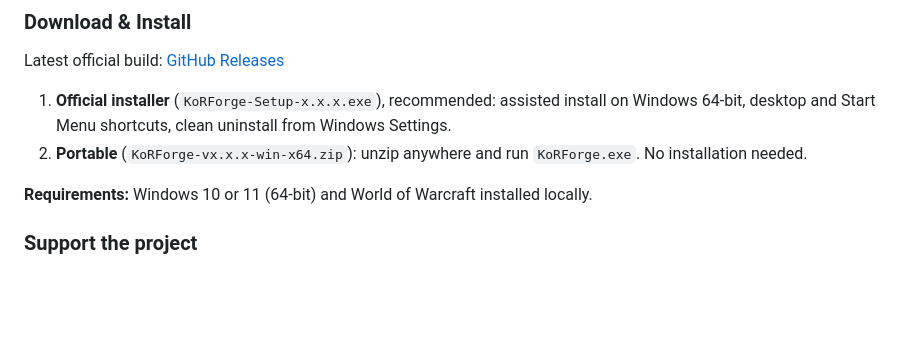
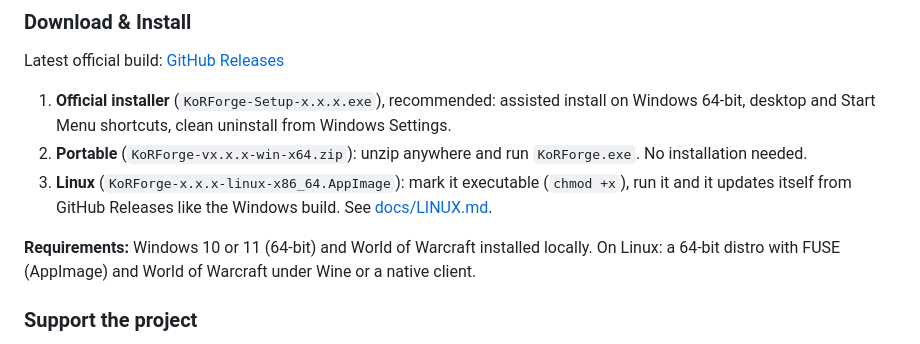
Before and after one commit to korzor/KoRForge, a Markdown page: README.md, the part around the change. Drawn GitHub-style; blank space fills up the shorter version.

Commit message:
docs: ficha del actualizador sin ventanas y del port a Linux (AppImage)

```diff
--- a/README.md
+++ b/README.md
@@ -56,8 +56,9 @@ Latest official build: [GitHub Releases](https://github.com/korzor/KoRForge/rele
 
 1. **Official installer** (`KoRForge-Setup-x.x.x.exe`), recommended: assisted install on Windows 64-bit, desktop and Start Menu shortcuts, clean uninstall from Windows Settings.
 2. **Portable** (`KoRForge-vx.x.x-win-x64.zip`): unzip anywhere and run `KoRForge.exe`. No installation needed.
+3. **Linux** (`KoRForge-x.x.x-linux-x86_64.AppImage`): mark it executable (`chmod +x`), run it and it updates itself from GitHub Releases like the Windows build. See [docs/LINUX.md](docs/LINUX.md).
 
-**Requirements:** Windows 10 or 11 (64-bit) and World of Warcraft installed locally.
+**Requirements:** Windows 10 or 11 (64-bit) and World of Warcraft installed locally. On Linux: a 64-bit distro with FUSE (AppImage) and World of Warcraft under Wine or a native client.
 
 ### Support the project
 
```
Also changed, not shown: docs/HANDOFF-2026-10-23-updater-sin-ventanas-y-linux.md (added, +75 -0 lines), docs/LINUX.md (added, +66 -0 lines).
